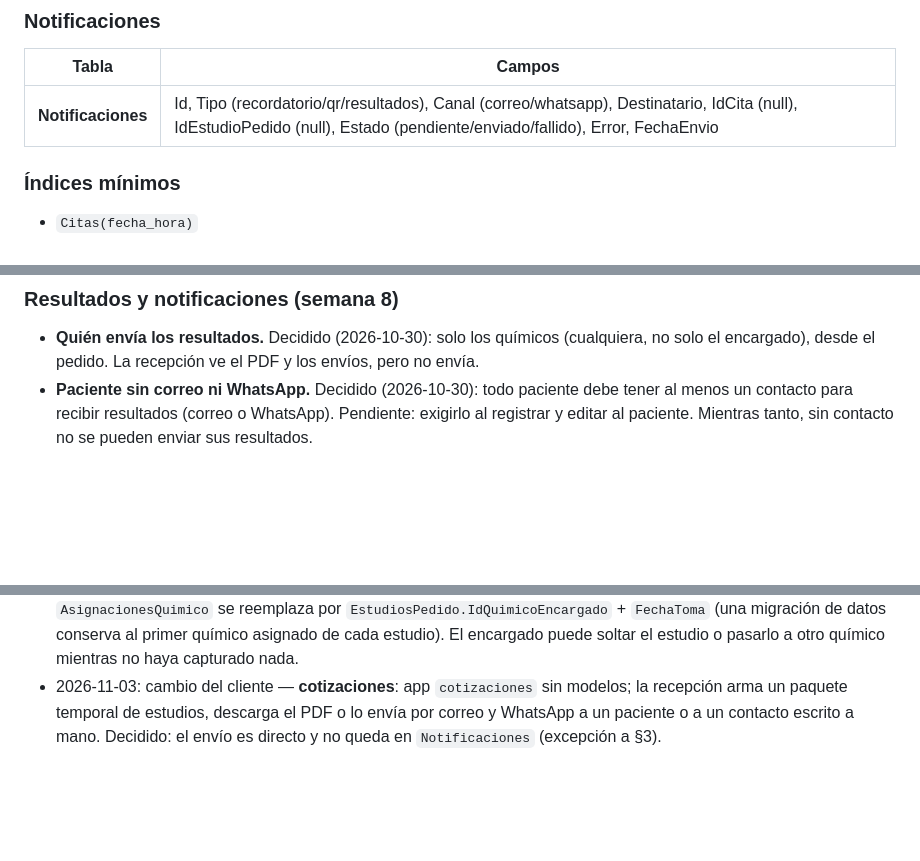
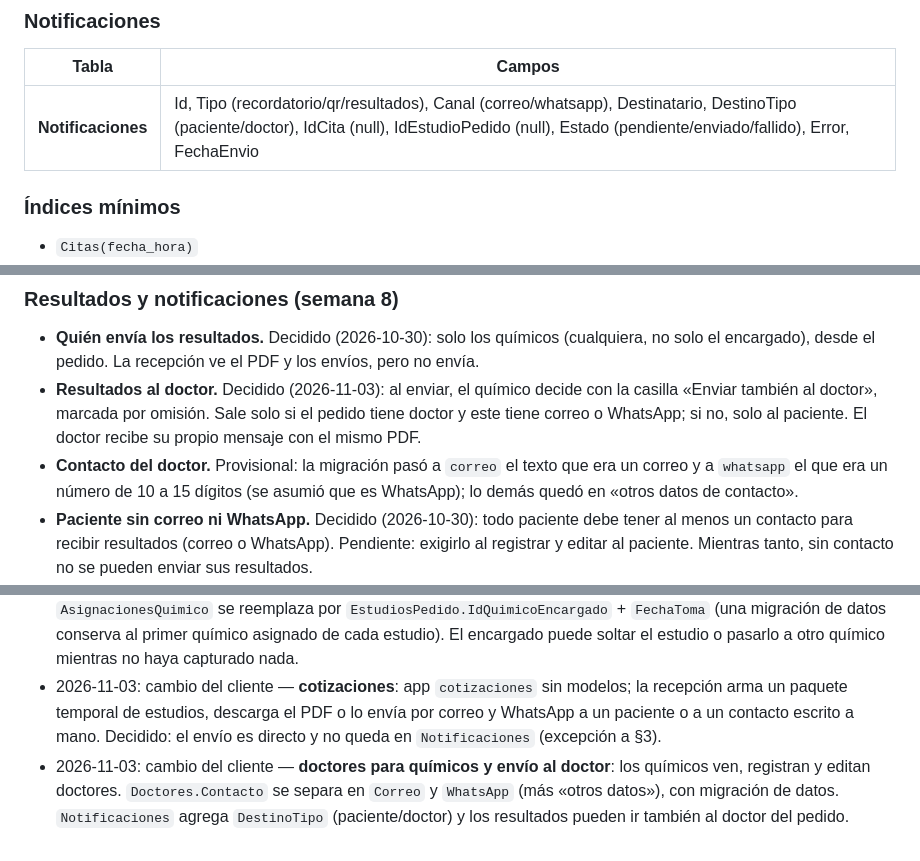
Before and after one commit to VictorKelly1/EmbrioLab, a Markdown page: CONTEXTO.md, 3 parts joined by grey strips. Rendered like a GitHub page; blank space fills up the shorter version.

```diff
--- a/CONTEXTO.md
+++ b/CONTEXTO.md
@@ -153,7 +153,7 @@ Los nombres del E-R usan la convención del diseño original. **En Django:** mod
 ### Notificaciones
 | Tabla | Campos |
 |---|---|
-| **Notificaciones** | Id, Tipo (recordatorio/qr/resultados), Canal (correo/whatsapp), Destinatario, IdCita (null), IdEstudioPedido (null), Estado (pendiente/enviado/fallido), Error, FechaEnvio |
+| **Notificaciones** | Id, Tipo (recordatorio/qr/resultados), Canal (correo/whatsapp), Destinatario, DestinoTipo (paciente/doctor), IdCita (null), IdEstudioPedido (null), Estado (pendiente/enviado/fallido), Error, FechaEnvio |
 
 ### Índices mínimos
 - `Citas(fecha_hora)`
@@ -324,6 +324,8 @@ Las decide el cliente. Mientras no responda, el código usa el valor provisional
 
 ### Resultados y notificaciones (semana 8)
 - **Quién envía los resultados.** Decidido (2026-10-30): solo los químicos (cualquiera, no solo el encargado), desde el pedido. La recepción ve el PDF y los envíos, pero no envía.
+- **Resultados al doctor.** Decidido (2026-11-03): al enviar, el químico decide con la casilla «Enviar también al doctor», marcada por omisión. Sale solo si el pedido tiene doctor y este tiene correo o WhatsApp; si no, solo al paciente. El doctor recibe su propio mensaje con el mismo PDF.
+- **Contacto del doctor.** Provisional: la migración pasó a `correo` el texto que era un correo y a `whatsapp` el que era un número de 10 a 15 dígitos (se asumió que es WhatsApp); lo demás quedó en «otros datos de contacto».
 - **Paciente sin correo ni WhatsApp.** Decidido (2026-10-30): todo paciente debe tener al menos un contacto para recibir resultados (correo o WhatsApp). Pendiente: exigirlo al registrar y editar al paciente. Mientras tanto, sin contacto no se pueden enviar sus resultados.
 - **Reenviar.** Provisional: se puede volver a enviar un estudio ya enviado; la fecha y el usuario del primer envío no cambian.
 - **WhatsApp.** Mientras no se integre la API, el envío por WhatsApp solo queda registrado en el log y cuenta como «enviado».
@@ -353,3 +355,4 @@ Si al implementar algo encuentras que una decisión de este documento no funcion
 - 2026-10-30: semana 8 — Django 6.1 trae la API `django.tasks` pero no un backend en BD: se usa `django-tasks-db` (`manage.py db_worker`). Los recordatorios los encola el servicio `recordatorios` de Docker Compose (un timer que corre `enviar_recordatorios` cada 15 minutos). El link de los correos se arma con `SITIO_URL` (obligatorio en producción). Decidido con el cliente: solo los químicos envían resultados y todo paciente debe tener al menos un correo o WhatsApp.
 - 2026-11-03: cambio del cliente tras la demo — **cola de químicos**: la recepción ya no asigna químicos; los químicos toman los estudios pendientes desde la «Cola de pedidos» y cada estudio tiene **un solo encargado**. La tabla `AsignacionesQuimico` se reemplaza por `EstudiosPedido.IdQuimicoEncargado` + `FechaToma` (una migración de datos conserva al primer químico asignado de cada estudio). El encargado puede soltar el estudio o pasarlo a otro químico mientras no haya capturado nada.
 - 2026-11-03: cambio del cliente — **cotizaciones**: app `cotizaciones` sin modelos; la recepción arma un paquete temporal de estudios, descarga el PDF o lo envía por correo y WhatsApp a un paciente o a un contacto escrito a mano. Decidido: el envío es directo y no queda en `Notificaciones` (excepción a §3).
+- 2026-11-03: cambio del cliente — **doctores para químicos y envío al doctor**: los químicos ven, registran y editan doctores. `Doctores.Contacto` se separa en `Correo` y `WhatsApp` (más «otros datos»), con migración de datos. `Notificaciones` agrega `DestinoTipo` (paciente/doctor) y los resultados pueden ir también al doctor del pedido.
```
Also changed, not shown: other parts of CONTEXTO.md (+3 -3 lines).
